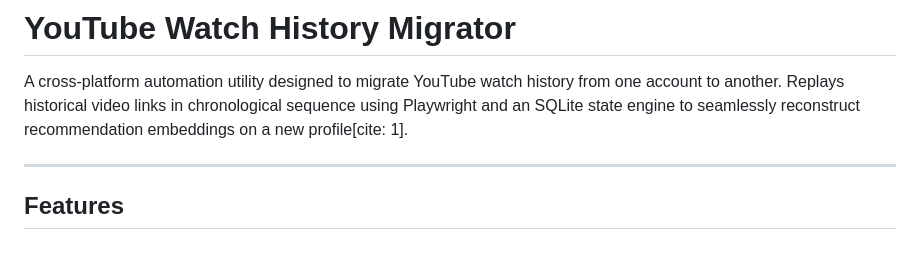
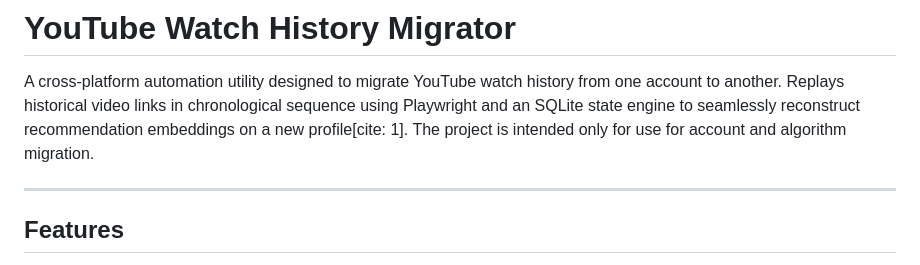
Before and after one commit to Dreamthe2nd/yt-migrate-watch-history, a Markdown page: README.md, the part around the change. GitHub-like rendering.

Commit message:
Add clarification on project usage
Clarify project intent regarding account and algorithm migration.

```diff
--- a/README.md
+++ b/README.md
@@ -1,6 +1,7 @@
 # YouTube Watch History Migrator
 
 A cross-platform automation utility designed to migrate YouTube watch history from one account to another. Replays historical video links in chronological sequence using Playwright and an SQLite state engine to seamlessly reconstruct recommendation embeddings on a new profile[cite: 1].
+The project is intended only for use for account and algorithm migration.
 
 ---
 
```
